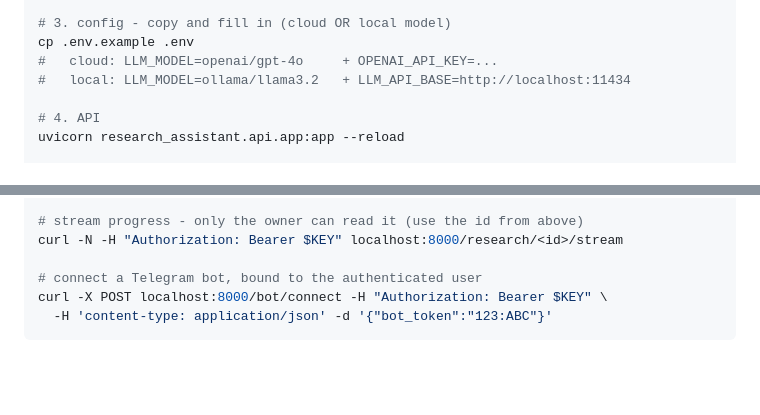
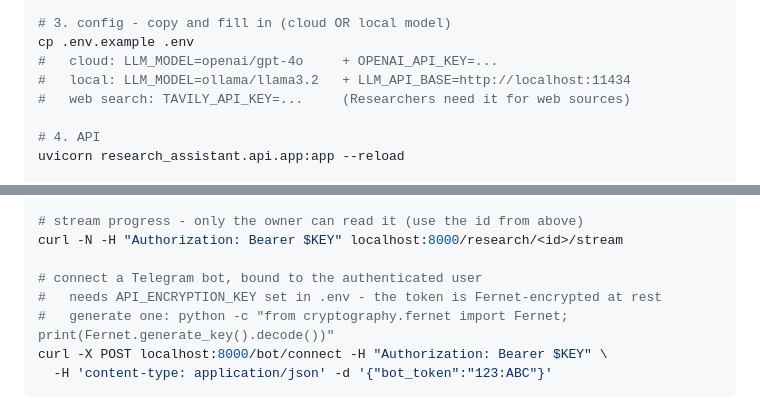
Before and after one commit to anuarkenzh1bekov/Researchy, a Markdown page: README.md, 2 parts joined by grey strips. GitHub-like rendering; blank space fills up the shorter version.

Commit message:
docs(readme): call out Tavily and encryption keys in setup flow

````diff
--- a/README.md
+++ b/README.md
@@ -124,6 +124,7 @@ pip install -e ".[dev]"
 cp .env.example .env
 #   cloud: LLM_MODEL=openai/gpt-4o     + OPENAI_API_KEY=...
 #   local: LLM_MODEL=ollama/llama3.2   + LLM_API_BASE=http://localhost:11434
+#   web search: TAVILY_API_KEY=...     (Researchers need it for web sources)
 
 # 4. API
 uvicorn research_assistant.api.app:app --reload
@@ -150,6 +151,8 @@ curl -X POST localhost:8000/research -H "Authorization: Bearer $KEY" \
 curl -N -H "Authorization: Bearer $KEY" localhost:8000/research/<id>/stream
 
 # connect a Telegram bot, bound to the authenticated user
+#   needs API_ENCRYPTION_KEY set in .env - the token is Fernet-encrypted at rest
+#   generate one: python -c "from cryptography.fernet import Fernet; print(Fernet.generate_key().decode())"
 curl -X POST localhost:8000/bot/connect -H "Authorization: Bearer $KEY" \
   -H 'content-type: application/json' -d '{"bot_token":"123:ABC"}'
 ```
````
